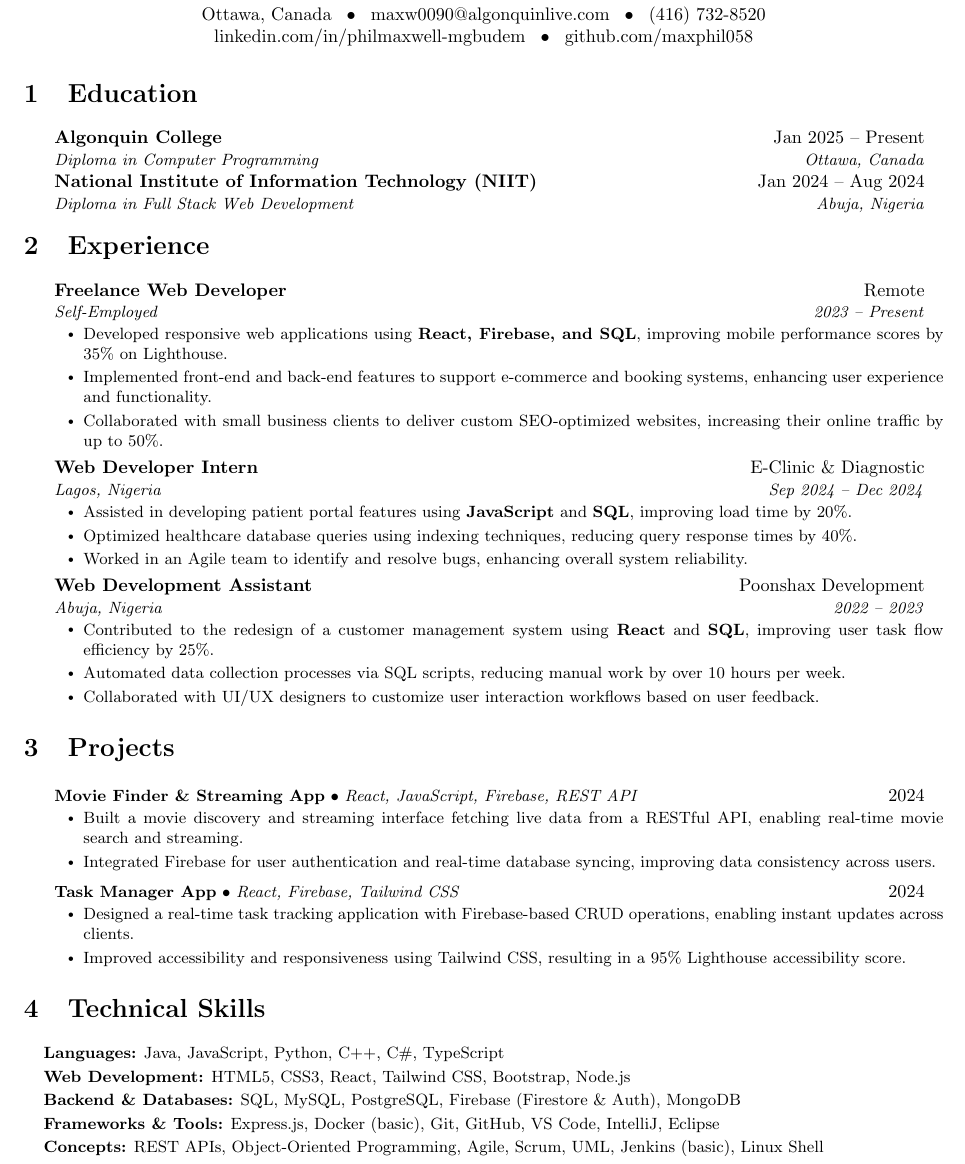
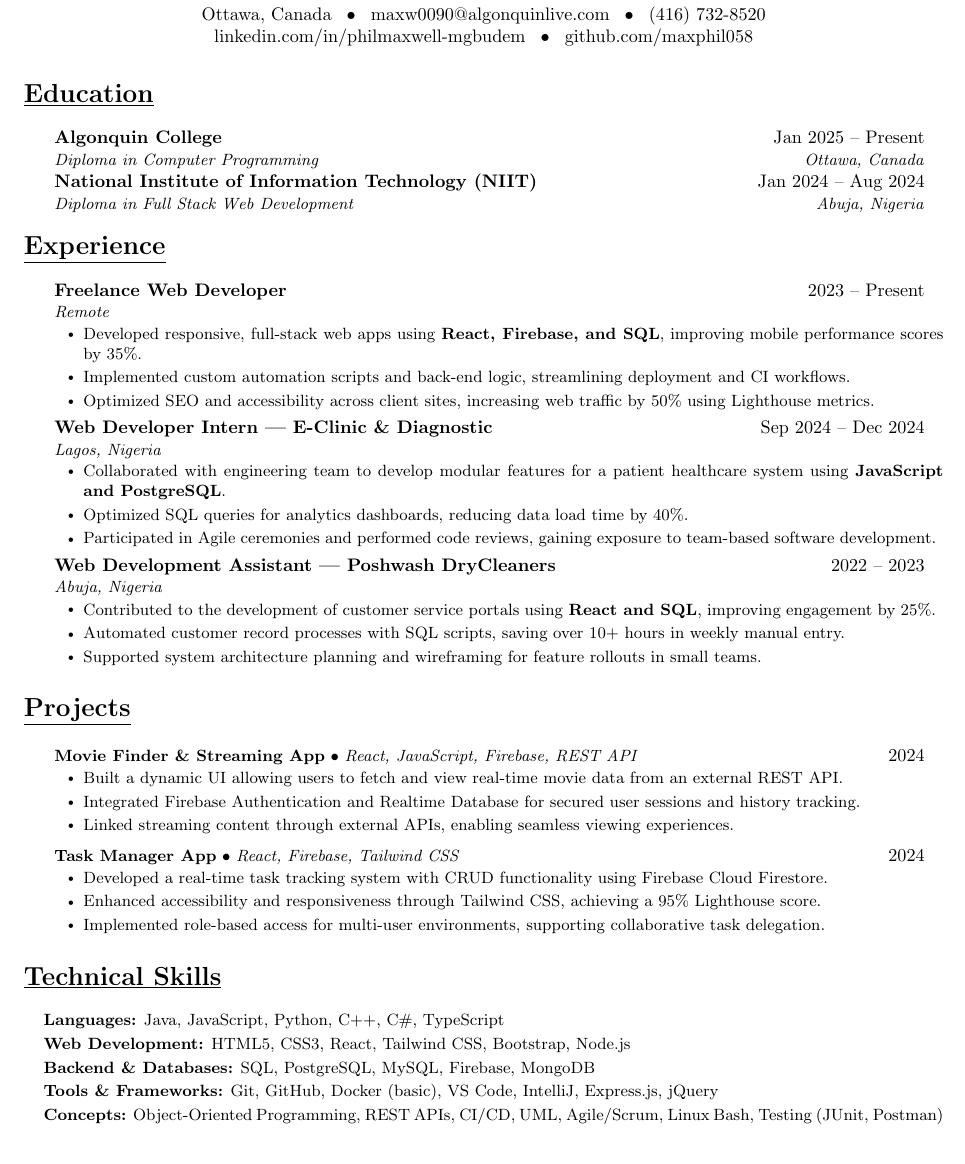
Before and after one commit to maxphil058/resume-latex, a LaTeX CV (resume.tex): part of the page, cut so that both start at the same text. Compiled offline with pdfLaTeX.

Commit message:
Update resume.tex

```diff
--- a/resume.tex
+++ b/resume.tex
@@ -10,8 +10,7 @@
 \usepackage{fancyhdr}
 
 \pagestyle{fancy}
-\fancyhf{} % clear all header and footer fields
-\fancyfoot{}
+\fancyhf{}
 \renewcommand{\headrulewidth}{0pt}
 
 % Adjust margins
@@ -67,8 +66,9 @@
 \end{center}
 
 %-----------EDUCATION-----------
-\section{Education}
+\section*{\underline{Education}}
 \resumeSubHeadingListStart
+
   \resumeSubheading
     {Algonquin College}{Jan 2025 -- Present}
     {Diploma in Computer Programming}{Ottawa, Canada}
@@ -76,66 +76,72 @@
   \resumeSubheading
     {National Institute of Information Technology (NIIT)}{Jan 2024 -- Aug 2024}
     {Diploma in Full Stack Web Development}{Abuja, Nigeria}
+
 \resumeSubHeadingListEnd
 
 %-----------EXPERIENCE-----------
-\section{Experience}
+\section*{\underline{Experience}}
 \resumeSubHeadingListStart
 
   \resumeSubheading
-    {Freelance Web Developer}{Remote}{Self-Employed}{2023 -- Present}
+    {Freelance Web Developer}{2023 -- Present}
+    {Remote}{}
     \resumeItemListStart
-      \resumeItem{Developed responsive web applications using \textbf{React, Firebase, and SQL}, improving mobile performance scores by 35\% on Lighthouse.}
-      \resumeItem{Implemented front-end and back-end features to support e-commerce and booking systems, enhancing user experience and functionality.}
-      \resumeItem{Collaborated with small business clients to deliver custom SEO-optimized websites, increasing their online traffic by up to 50\%.}
+      \resumeItem{Developed responsive, full-stack web apps using \textbf{React, Firebase, and SQL}, improving mobile performance scores by 35\%.}
+      \resumeItem{Implemented custom automation scripts and back-end logic, streamlining deployment and CI workflows.}
+      \resumeItem{Optimized SEO and accessibility across client sites, increasing web traffic by 50\% using Lighthouse metrics.}
     \resumeItemListEnd
 
   \resumeSubheading
-    {Web Developer Intern}{E-Clinic \& Diagnostic}{Lagos, Nigeria}{Sep 2024 -- Dec 2024}
+    {Web Developer Intern — E-Clinic \& Diagnostic}{Sep 2024 -- Dec 2024}
+    {Lagos, Nigeria}{}
     \resumeItemListStart
-      \resumeItem{Assisted in developing patient portal features using \textbf{JavaScript} and \textbf{SQL}, improving load time by 20\%.}
-      \resumeItem{Optimized healthcare database queries using indexing techniques, reducing query response times by 40\%.}
-      \resumeItem{Worked in an Agile team to identify and resolve bugs, enhancing overall system reliability.}
+      \resumeItem{Collaborated with engineering team to develop modular features for a patient healthcare system using \textbf{JavaScript and PostgreSQL}.}
+      \resumeItem{Optimized SQL queries for analytics dashboards, reducing data load time by 40\%.}
+      \resumeItem{Participated in Agile ceremonies and performed code reviews, gaining exposure to team-based software development.}
     \resumeItemListEnd
 
   \resumeSubheading
-    {Web Development Assistant}{Poonshax Development}{Abuja, Nigeria}{2022 -- 2023}
+    {Web Development Assistant — Poshwash DryCleaners}{2022 -- 2023}
+    {Abuja, Nigeria}{}
     \resumeItemListStart
-      \resumeItem{Contributed to the redesign of a customer management system using \textbf{React} and \textbf{SQL}, improving user task flow efficiency by 25\%.}
-      \resumeItem{Automated data collection processes via SQL scripts, reducing manual work by over 10 hours per week.}
-      \resumeItem{Collaborated with UI/UX designers to customize user interaction workflows based on user feedback.}
+      \resumeItem{Contributed to the development of customer service portals using \textbf{React and SQL}, improving engagement by 25\%.}
+      \resumeItem{Automated customer record processes with SQL scripts, saving over 10+ hours in weekly manual entry.}
+      \resumeItem{Supported system architecture planning and wireframing for feature rollouts in small teams.}
     \resumeItemListEnd
 
 \resumeSubHeadingListEnd
 
 %-----------PROJECTS-----------
-\section{Projects}
+\section*{\underline{Projects}}
 \resumeSubHeadingListStart
 
   \resumeProjectHeading
     {\textbf{Movie Finder \& Streaming App} • \textit{React, JavaScript, Firebase, REST API}}{2024}
     \resumeItemListStart
-      \resumeItem{Built a movie discovery and streaming interface fetching live data from a RESTful API, enabling real-time movie search and streaming.}
-      \resumeItem{Integrated Firebase for user authentication and real-time database syncing, improving data consistency across users.}
+      \resumeItem{Built a dynamic UI allowing users to fetch and view real-time movie data from an external REST API.}
+      \resumeItem{Integrated Firebase Authentication and Realtime Database for secured user sessions and history tracking.}
+      \resumeItem{Linked streaming content through external APIs, enabling seamless viewing experiences.}
     \resumeItemListEnd
 
   \resumeProjectHeading
     {\textbf{Task Manager App} • \textit{React, Firebase, Tailwind CSS}}{2024}
     \resumeItemListStart
-      \resumeItem{Designed a real-time task tracking application with Firebase-based CRUD operations, enabling instant updates across clients.}
-      \resumeItem{Improved accessibility and responsiveness using Tailwind CSS, resulting in a 95\% Lighthouse accessibility score.}
+      \resumeItem{Developed a real-time task tracking system with CRUD functionality using Firebase Cloud Firestore.}
+      \resumeItem{Enhanced accessibility and responsiveness through Tailwind CSS, achieving a 95\% Lighthouse score.}
+      \resumeItem{Implemented role-based access for multi-user environments, supporting collaborative task delegation.}
     \resumeItemListEnd
 
 \resumeSubHeadingListEnd
 
 %-----------TECHNICAL SKILLS-----------
-\section{Technical Skills}
+\section*{\underline{Technical Skills}}
 \resumeSubHeadingListStart
   \resumeSubItem{\textbf{Languages:} Java, JavaScript, Python, C++, C\#, TypeScript}
   \resumeSubItem{\textbf{Web Development:} HTML5, CSS3, React, Tailwind CSS, Bootstrap, Node.js}
-  \resumeSubItem{\textbf{Backend \& Databases:} SQL, MySQL, PostgreSQL, Firebase (Firestore \& Auth), MongoDB}
-  \resumeSubItem{\textbf{Frameworks \& Tools:} Express.js, Docker (basic), Git, GitHub, VS Code, IntelliJ, Eclipse}
-  \resumeSubItem{\textbf{Concepts:} REST APIs, Object-Oriented Programming, Agile, Scrum, UML, Jenkins (basic), Linux Shell}
+  \resumeSubItem{\textbf{Backend \& Databases:} SQL, PostgreSQL, MySQL, Firebase, MongoDB}
+  \resumeSubItem{\textbf{Tools \& Frameworks:} Git, GitHub, Docker (basic), VS Code, IntelliJ, Express.js, jQuery}
+  \resumeSubItem{\textbf{Concepts:} Object-Oriented Programming, REST APIs, CI/CD, UML, Agile/Scrum, Linux Bash, Testing (JUnit, Postman)}
 \resumeSubHeadingListEnd
 
 \end{document}
```
